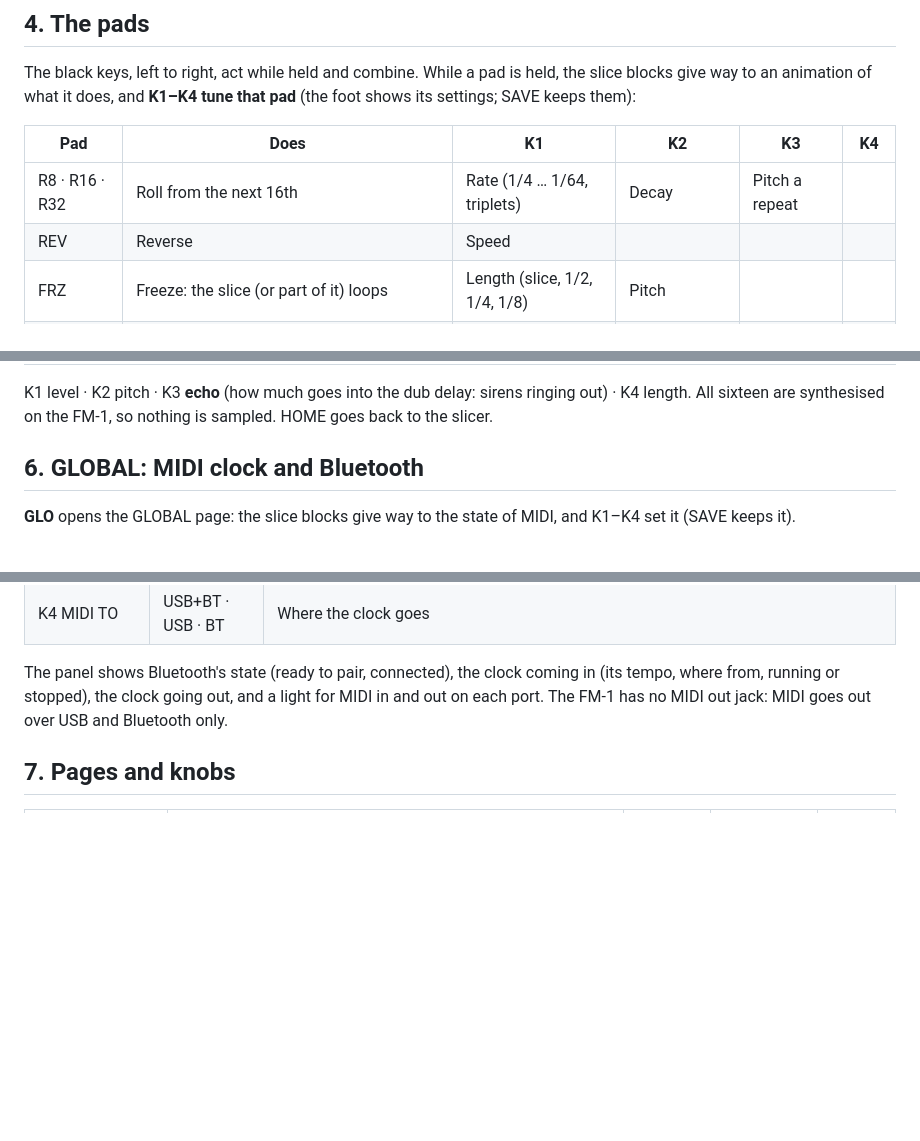
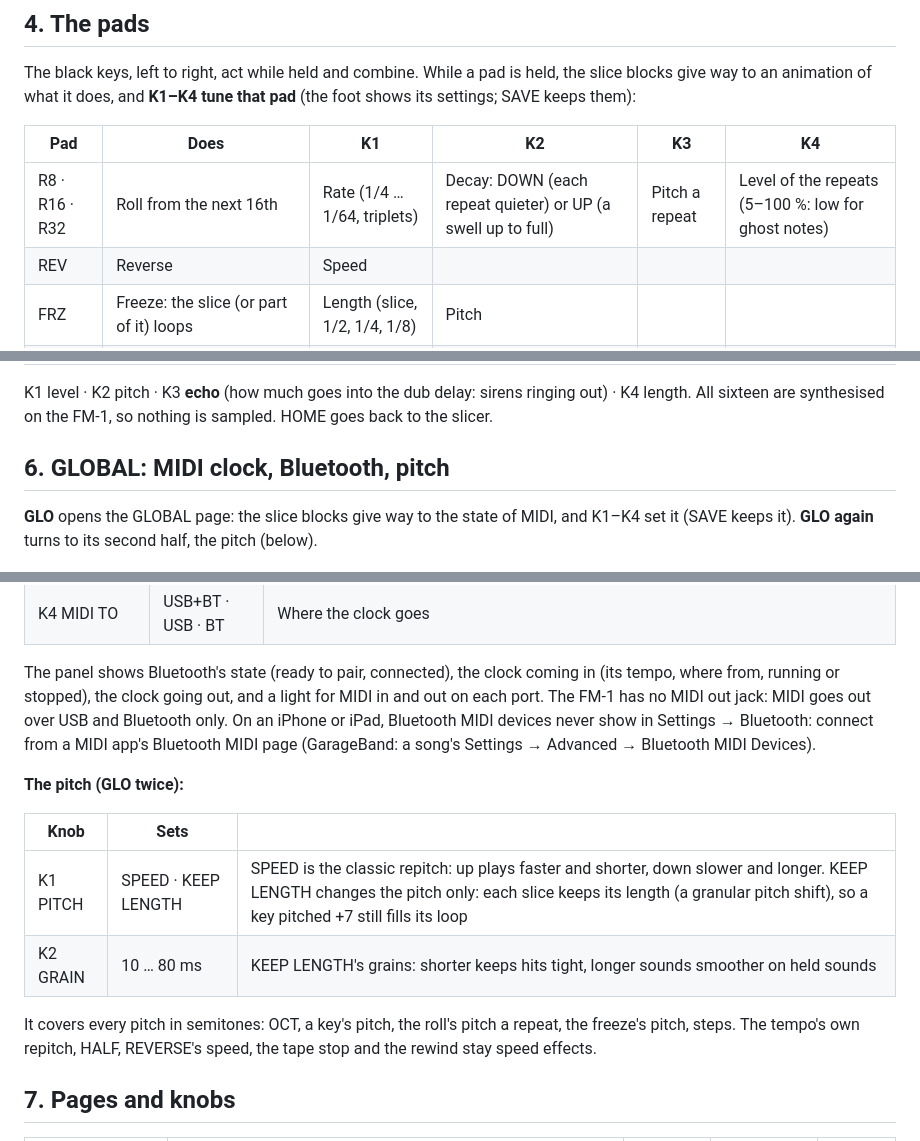
Before and after one commit to FLEXOR-R/loaf-breaker, a Markdown page: app/docs/MANUAL.md, 3 parts joined by grey strips. GitHub-like rendering; blank space fills up the shorter version.

```diff
--- a/app/docs/MANUAL.md
+++ b/app/docs/MANUAL.md
@@ -88,7 +88,7 @@ animation of what it does, and **K1–K4 tune that pad** (the foot shows its set
 
 | Pad | Does | K1 | K2 | K3 | K4 |
 | --- | --- | --- | --- | --- | --- |
-| R8 · R16 · R32 | Roll from the next 16th | Rate (1/4 … 1/64, triplets) | Decay | Pitch a repeat | |
+| R8 · R16 · R32 | Roll from the next 16th | Rate (1/4 … 1/64, triplets) | Decay: DOWN (each repeat quieter) or UP (a swell up to full) | Pitch a repeat | Level of the repeats (5–100 %: low for ghost notes) |
 | REV | Reverse | Speed | | | |
 | FRZ | Freeze: the slice (or part of it) loops | Length (slice, 1/2, 1/4, 1/8) | Pitch | | |
 | HLF | Half speed | Speed | | | |
@@ -122,9 +122,10 @@ animation of what it does, and **K1–K4 tune that pad** (the foot shows its set
 K1 level · K2 pitch · K3 **echo** (how much goes into the dub delay: sirens ringing out) · K4 length. All sixteen are
 synthesised on the FM-1, so nothing is sampled. HOME goes back to the slicer.
 
-## 6. GLOBAL: MIDI clock and Bluetooth
+## 6. GLOBAL: MIDI clock, Bluetooth, pitch
 
 **GLO** opens the GLOBAL page: the slice blocks give way to the state of MIDI, and K1–K4 set it (SAVE keeps it).
+**GLO again** turns to its second half, the pitch (below).
 
 ![GLOBAL, following a 119 BPM clock over USB](img/screen-global.png "The GLOBAL page")
 
@@ -137,7 +138,18 @@ synthesised on the FM-1, so nothing is sampled. HOME goes back to the slicer.
 
 The panel shows Bluetooth's state (ready to pair, connected), the clock coming in (its tempo, where from, running or
 stopped), the clock going out, and a light for MIDI in and out on each port. The FM-1 has no MIDI out jack: MIDI goes
-out over USB and Bluetooth only.
+out over USB and Bluetooth only. On an iPhone or iPad, Bluetooth MIDI devices never show in Settings → Bluetooth:
+connect from a MIDI app's Bluetooth MIDI page (GarageBand: a song's Settings → Advanced → Bluetooth MIDI Devices).
+
+**The pitch (GLO twice):**
+
+| Knob | Sets | |
+| --- | --- | --- |
+| K1 PITCH | SPEED · KEEP LENGTH | SPEED is the classic repitch: up plays faster and shorter, down slower and longer. KEEP LENGTH changes the pitch only: each slice keeps its length (a granular pitch shift), so a key pitched +7 still fills its loop |
+| K2 GRAIN | 10 … 80 ms | KEEP LENGTH's grains: shorter keeps hits tight, longer sounds smoother on held sounds |
+
+It covers every pitch in semitones: OCT, a key's pitch, the roll's pitch a repeat, the freeze's pitch, steps. The
+tempo's own repitch, HALF, REVERSE's speed, the tape stop and the rewind stay speed effects.
 
 ## 7. Pages and knobs
 
```
Also changed, not shown: other parts of app/docs/MANUAL.md (+1 -0 lines), README.md (+2 -2 lines), docs/PRD.md (+2 -0 lines), app/docs/img/pad-roll-swell.png (added), 5 other files.
